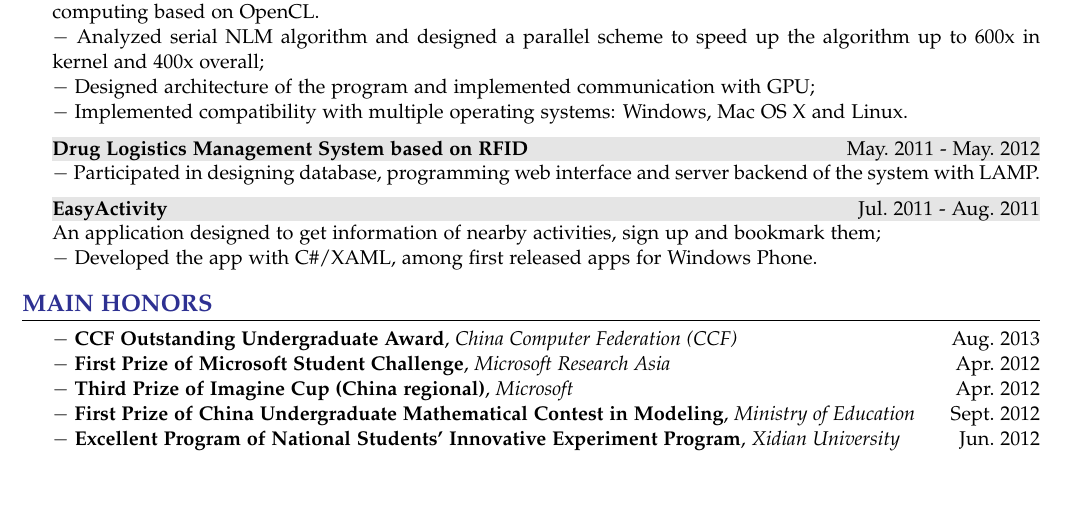
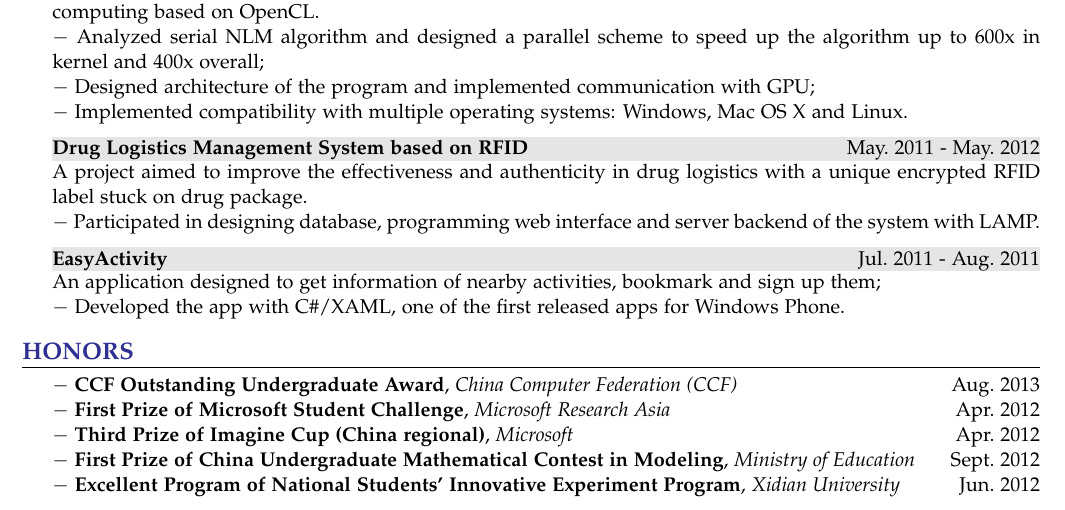
Before and after one commit to xzjh/mycv, a LaTeX CV (mycv.tex): part of the page, cut so that both start at the same text. Compiled offline with pdfLaTeX.

Commit message:
minor changes

```diff
--- a/mycv.tex
+++ b/mycv.tex
@@ -149,17 +149,18 @@
 
   \item
     \shadedsection{\period{\bf Drug Logistics Management System based on RFID}{May.~2011}{May.~2012}}\\
+    A project aimed to improve the effectiveness and authenticity in drug logistics with a unique encrypted RFID label stuck on drug package.\\
     \detail{Participated in designing database, programming web interface and server backend of the system with LAMP.}
 
   \item
     \shadedsection{\period{\bf EasyActivity}{Jul.~2011}{Aug.~2011}}\\
-    An application designed to get information of nearby activities, sign up and bookmark them;\\
-    \detail{Developed the app with C\#/XAML, among first released apps for Windows Phone.}
+    An application designed to get information of nearby activities, bookmark and sign up them;\\
+    \detail{Developed the app with C\#/XAML, one of the first released apps for Windows Phone.}
 \end{rSection}
 
 \vspace{-0.5em}
 
-\begin{rSection}{Main Honors}
+\begin{rSection}{Honors}
   \vspace{-1.5em}
   \item
     \honor{CCF Outstanding Undergraduate Award}{Aug.~2013}{China Computer Federation (CCF)}\\
```
